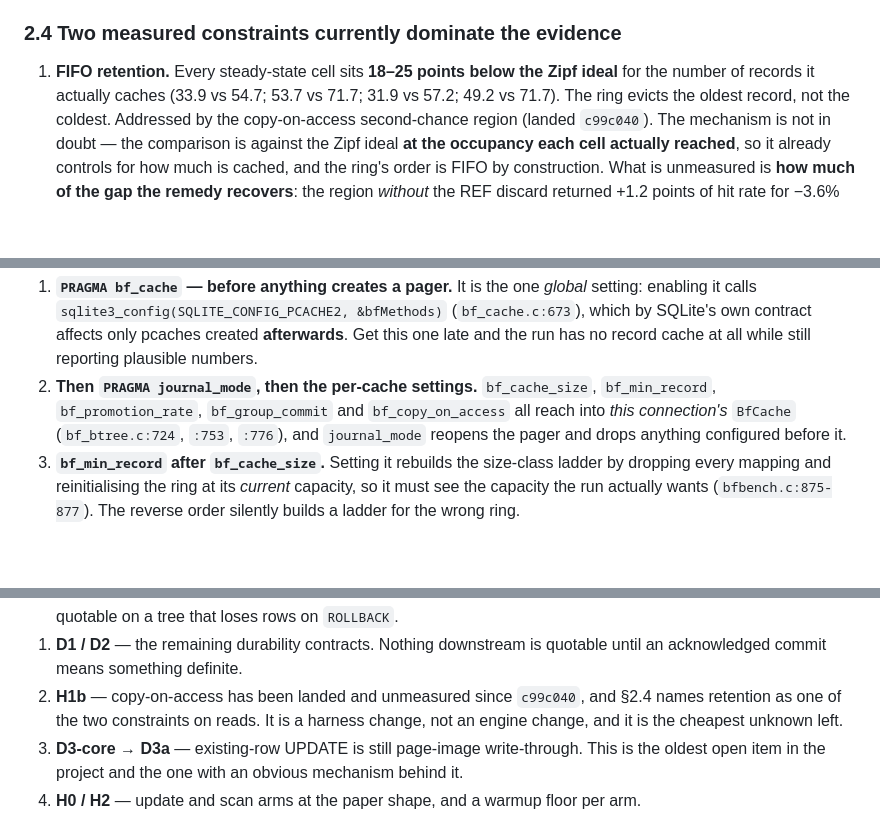
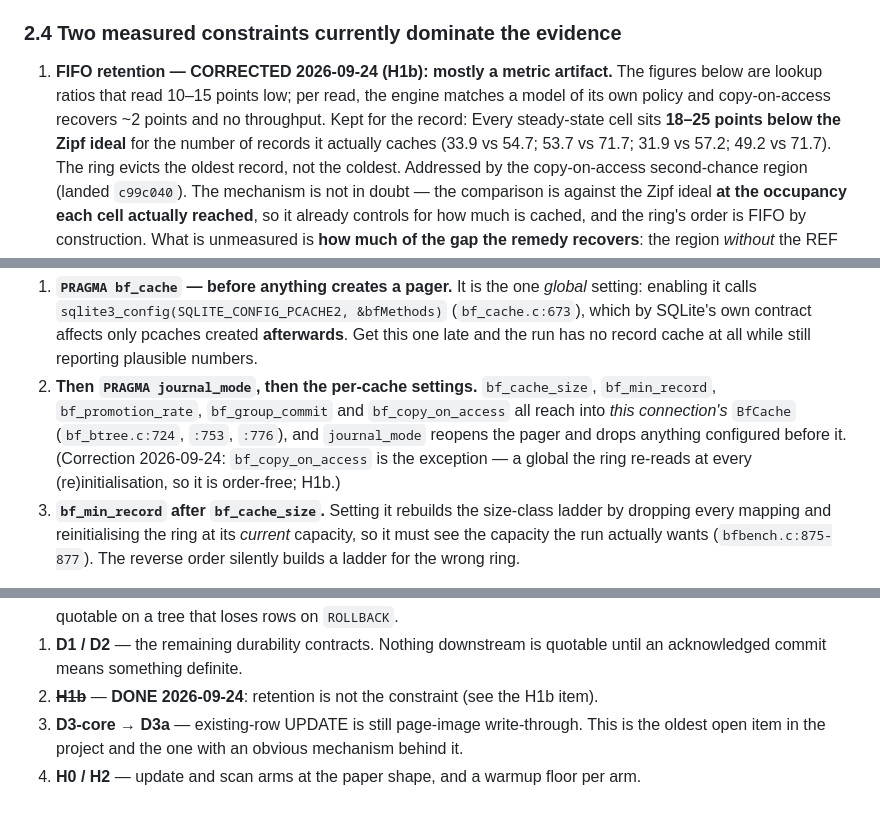
Before and after one commit to el-yawd/sqlite-bftree, a Markdown page: BF_TREE_V2_PLAN.md, 3 parts joined by grey strips. GitHub-like rendering; blank space fills up the shorter version.

```diff
--- a/BF_TREE_V2_PLAN.md
+++ b/BF_TREE_V2_PLAN.md
@@ -136,7 +136,10 @@ are not measurements of the current tree.**
 
 ### 2.4 Two measured constraints currently dominate the evidence
 
-1. **FIFO retention.**  Every steady-state cell sits **18–25 points below the Zipf ideal** for
+1. **FIFO retention — CORRECTED 2026-09-24 (H1b): mostly a metric artifact.**  The figures
+   below are lookup ratios that read 10–15 points low; per read, the engine matches a model of
+   its own policy and copy-on-access recovers ~2 points and no throughput.  Kept for the record:
+   Every steady-state cell sits **18–25 points below the Zipf ideal** for
    the number of records it actually caches (33.9 vs 54.7; 53.7 vs 71.7; 31.9 vs 57.2; 49.2 vs
    71.7).  The ring evicts the oldest record, not the coldest.  Addressed by the
    copy-on-access second-chance region (landed `c99c040`).  The mechanism is not in doubt — the
@@ -408,7 +411,9 @@ back correctly but has no effect is almost always this.  Issue them in exactly t
 2. **Then `PRAGMA journal_mode`, then the per-cache settings.**  `bf_cache_size`,
    `bf_min_record`, `bf_promotion_rate`, `bf_group_commit` and `bf_copy_on_access` all reach
    into *this connection's* `BfCache` (`bf_btree.c:724`, `:753`, `:776`), and `journal_mode`
-   reopens the pager and drops anything configured before it.
+   reopens the pager and drops anything configured before it.  (Correction 2026-09-24: `bf_copy_on_access`
+   is the exception — a global the ring re-reads at every (re)initialisation, so it is
+   order-free; H1b.)
 3. **`bf_min_record` after `bf_cache_size`.**  Setting it rebuilds the size-class ladder by
    dropping every mapping and reinitialising the ring at its *current* capacity, so it must see
    the capacity the run actually wants (`bfbench.c:875-877`).  The reverse order silently builds
@@ -579,9 +584,7 @@ are the write path and the unswept retention knobs, not the eviction machinery:
    green; nothing downstream is quotable on a tree that loses rows on `ROLLBACK`.
 1. **D1 / D2** — the remaining durability contracts. Nothing downstream is quotable until an
    acknowledged commit means something definite.
-2. **H1b** — copy-on-access has been landed and unmeasured since `c99c040`, and §2.4 names
-   retention as one of the two constraints on reads.  It is a harness change, not an engine
-   change, and it is the cheapest unknown left.
+2. ~~**H1b**~~ — **DONE 2026-09-24**: retention is not the constraint (see the H1b item).
 3. **D3-core → D3a** — existing-row UPDATE is still page-image write-through.  This is the
    oldest open item in the project and the one with an obvious mechanism behind it.
 4. **H0 / H2** — update and scan arms at the paper shape, and a warmup floor per arm.
```
Also changed, not shown: other parts of BF_TREE_V2_PLAN.md (+53 -7 lines), CLAUDE.md (+1 -1 lines).
